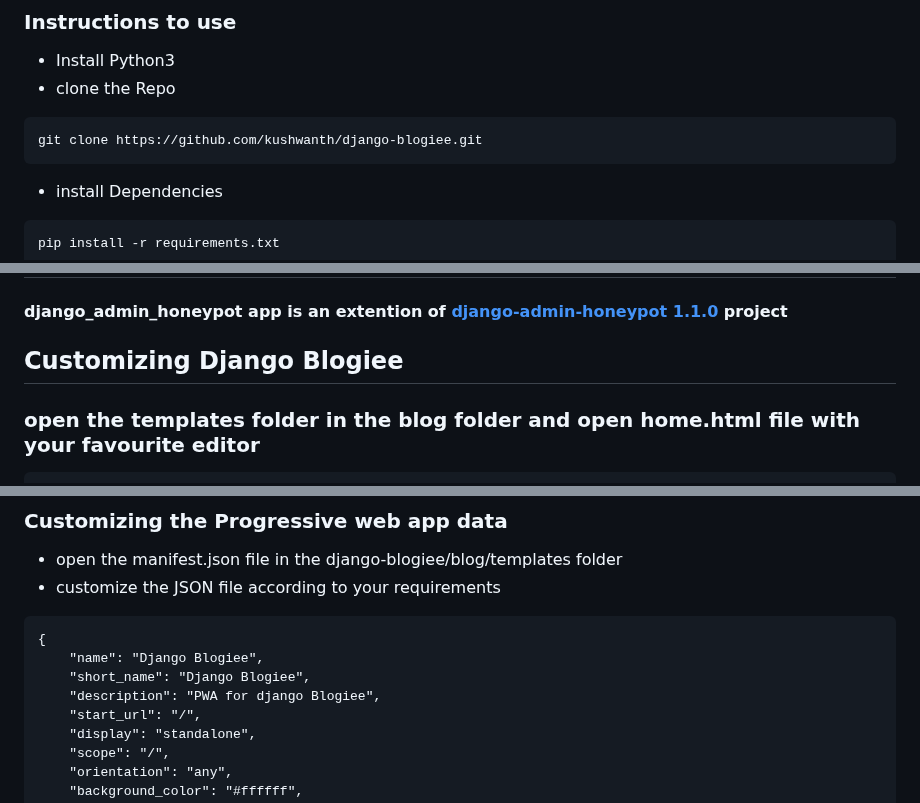
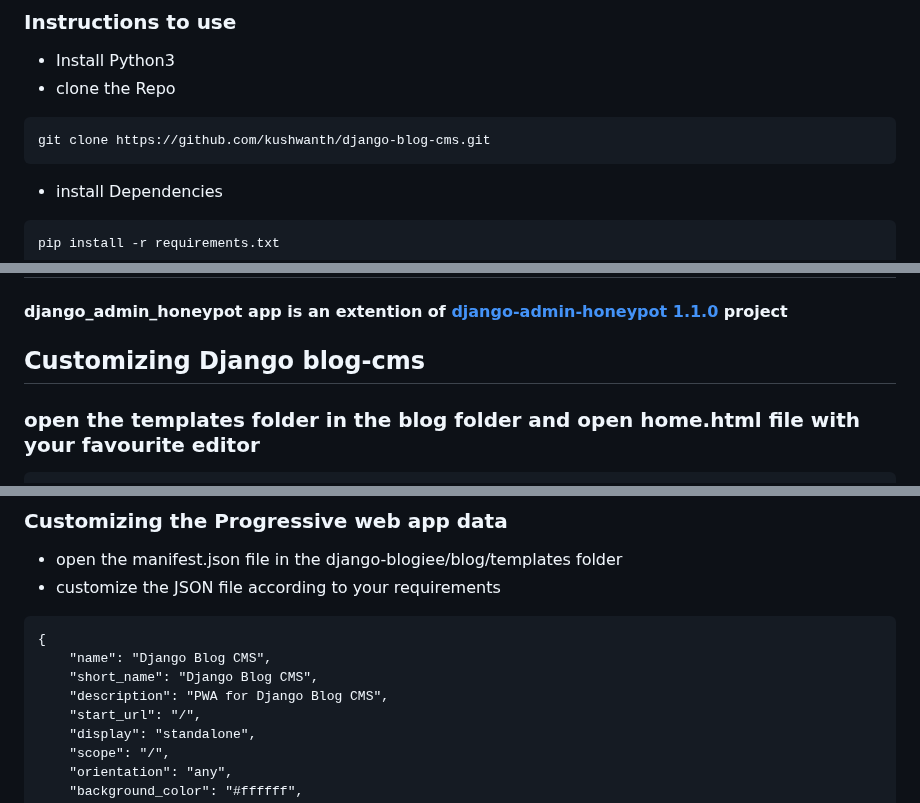
Before and after one commit to kushwanth/django-blog-cms, a Markdown page: README.md, 3 parts joined by grey strips. Drawn GitHub-style.

````diff
--- a/README.md
+++ b/README.md
@@ -25,7 +25,7 @@ A Blog based on Django where users can add, edit, publish and delete posts with
 - Install Python3
 - clone the Repo
 ```
-git clone https://github.com/kushwanth/django-blogiee.git
+git clone https://github.com/kushwanth/django-blog-cms.git
 ```
 - install Dependencies
 ```
@@ -42,7 +42,7 @@ python manage.py runserver
 
 #### django_admin_honeypot app is an extention of [django-admin-honeypot 1.1.0](https://github.com/dmpayton/django-admin-honeypot) project
 
-## Customizing Django Blogiee
+## Customizing Django blog-cms
 
 ### open the templates folder in the blog folder and open home.html file with your favourite editor
 ```
@@ -74,9 +74,9 @@ admin.empty_value_display = '**Empty**'
 
 ```
 {
-    "name": "Django Blogiee",
-    "short_name": "Django Blogiee",
-    "description": "PWA for django Blogiee",
+    "name": "Django Blog CMS",
+    "short_name": "Django Blog CMS",
+    "description": "PWA for Django Blog CMS",
     "start_url": "/",
     "display": "standalone",
     "scope": "/",
````
